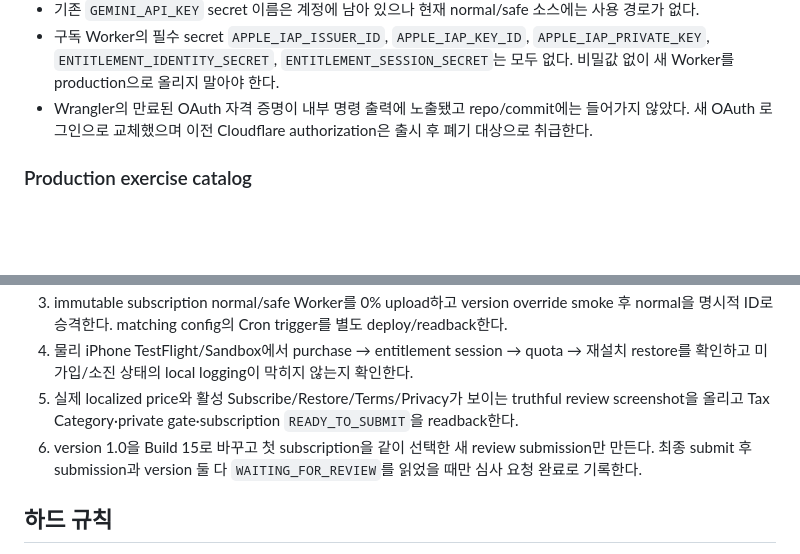
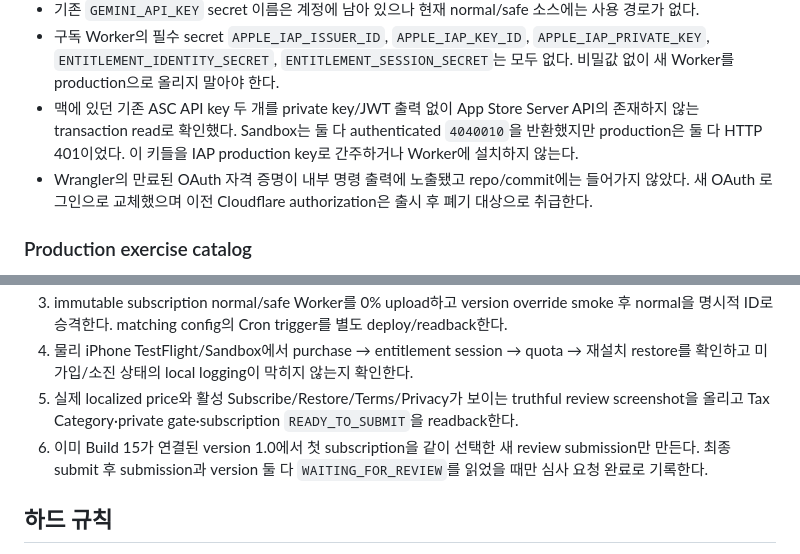
Before and after one commit to Daeseon-AI-Factory/OverDrive, a Markdown page: docs/HANDOFF-codex.md, 2 parts joined by grey strips. Rendered like a GitHub page; blank space fills up the shorter version.

```diff
--- a/docs/HANDOFF-codex.md
+++ b/docs/HANDOFF-codex.md
@@ -131,6 +137,10 @@
 - 구독 Worker의 필수 secret `APPLE_IAP_ISSUER_ID`, `APPLE_IAP_KEY_ID`,
   `APPLE_IAP_PRIVATE_KEY`, `ENTITLEMENT_IDENTITY_SECRET`, `ENTITLEMENT_SESSION_SECRET`는 모두
   없다. 비밀값 없이 새 Worker를 production으로 올리지 말아야 한다.
+- 맥에 있던 기존 ASC API key 두 개를 private key/JWT 출력 없이 App Store Server API의 존재하지
+  않는 transaction read로 확인했다. Sandbox는 둘 다 authenticated `4040010`을 반환했지만
+  production은 둘 다 HTTP 401이었다. 이 키들을 IAP production key로 간주하거나 Worker에
+  설치하지 않는다.
 - Wrangler의 만료된 OAuth 자격 증명이 내부 명령 출력에 노출됐고 repo/commit에는 들어가지 않았다. 새 OAuth 로그인으로 교체했으며 이전 Cloudflare authorization은 출시 후 폐기 대상으로 취급한다.
 
 ### Production exercise catalog
@@ -240,7 +250,7 @@
    확인하고 미가입/소진 상태의 local logging이 막히지 않는지 확인한다.
 5. 실제 localized price와 활성 Subscribe/Restore/Terms/Privacy가 보이는 truthful review
    screenshot을 올리고 Tax Category·private gate·subscription `READY_TO_SUBMIT`을 readback한다.
-6. version 1.0을 Build 15로 바꾸고 첫 subscription을 같이 선택한 새 review submission만
+6. 이미 Build 15가 연결된 version 1.0에서 첫 subscription을 같이 선택한 새 review submission만
    만든다. 최종 submit 후 submission과 version 둘 다 `WAITING_FOR_REVIEW`를 읽었을 때만
    심사 요청 완료로 기록한다.
 
```
Also changed, not shown: other parts of docs/HANDOFF-codex.md (+11 -5 lines), docs/app-store-launch-checklist.md (+16 -9 lines).
